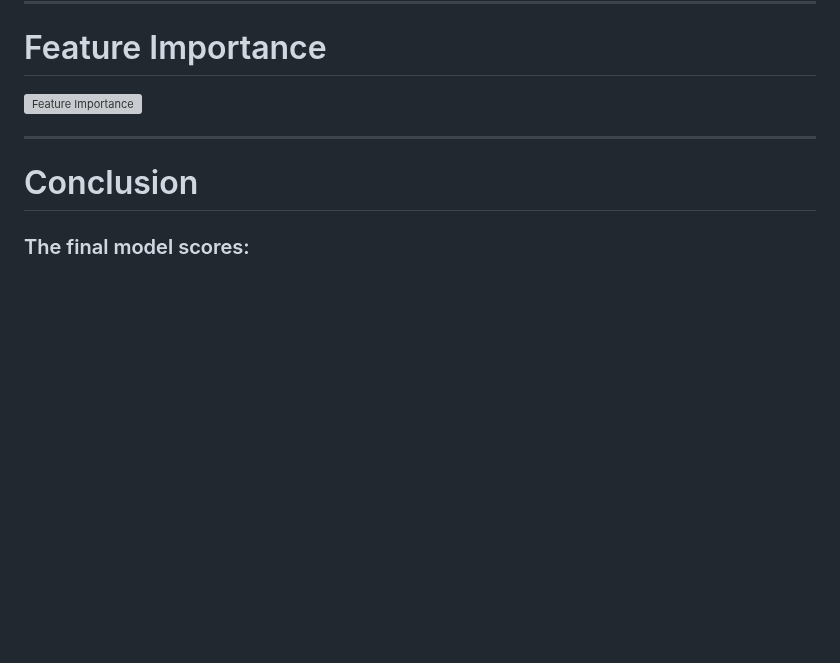
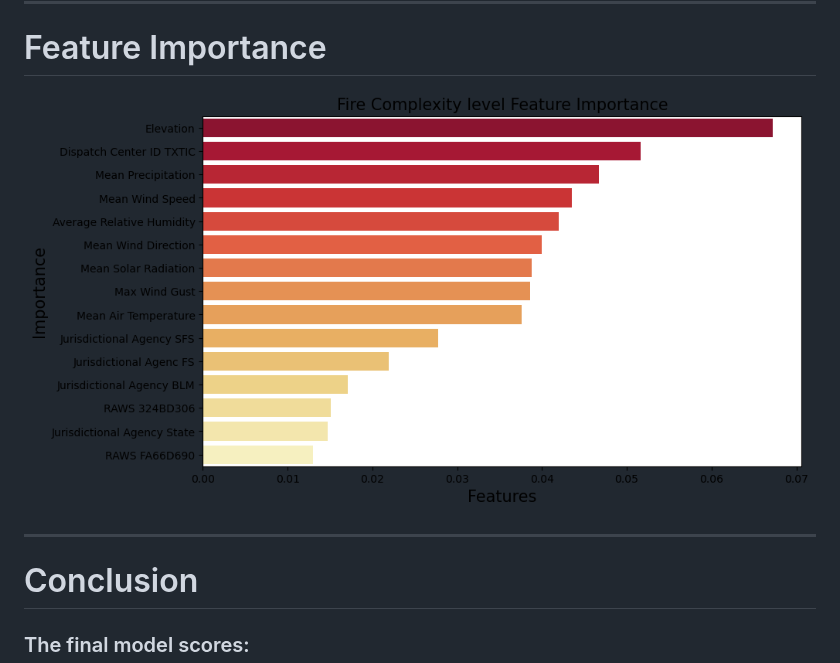
Before and after one commit to KeananG/ClassiFire, a Markdown page: README.md, the part around the change. Rendered like a GitHub page; blank space fills up the shorter version; grey boxes are pictures that could not be loaded.

```diff
--- a/README.md
+++ b/README.md
@@ -191,7 +191,7 @@ A Random forest classifier, decision tree and dummy model were used
 ---
 
 # Feature Importance
-![Feature Importance](image/feature_importance)
+![Feature Importance](images/feature_importance.png)
 
 
 ---
```
